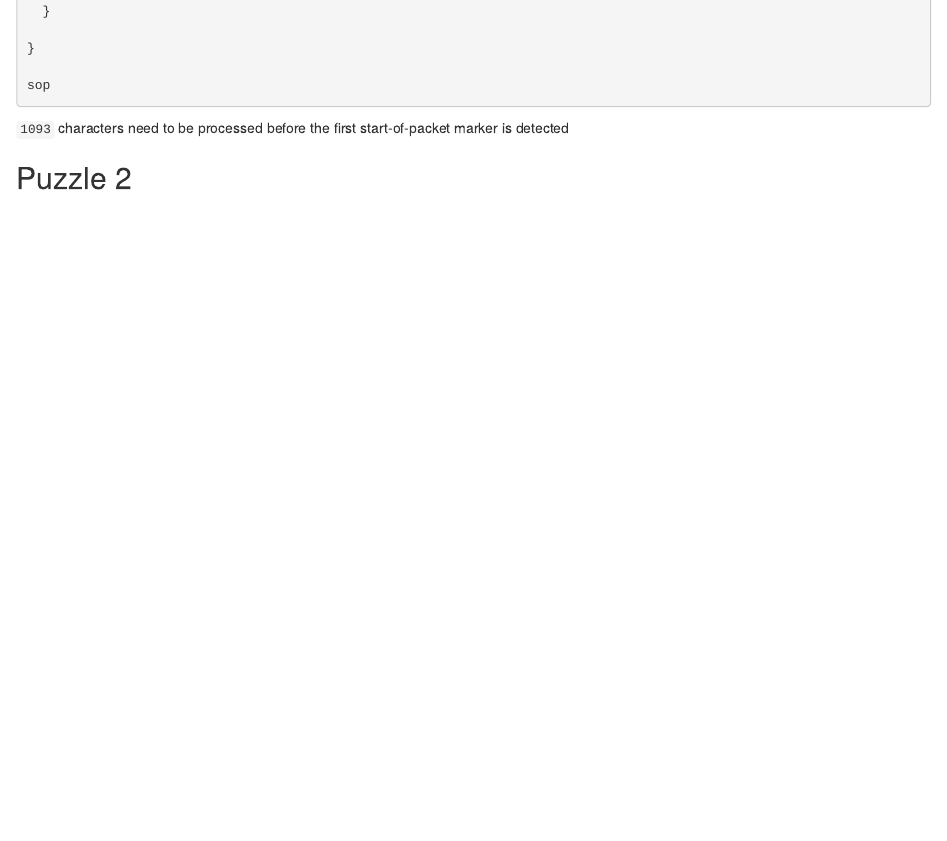
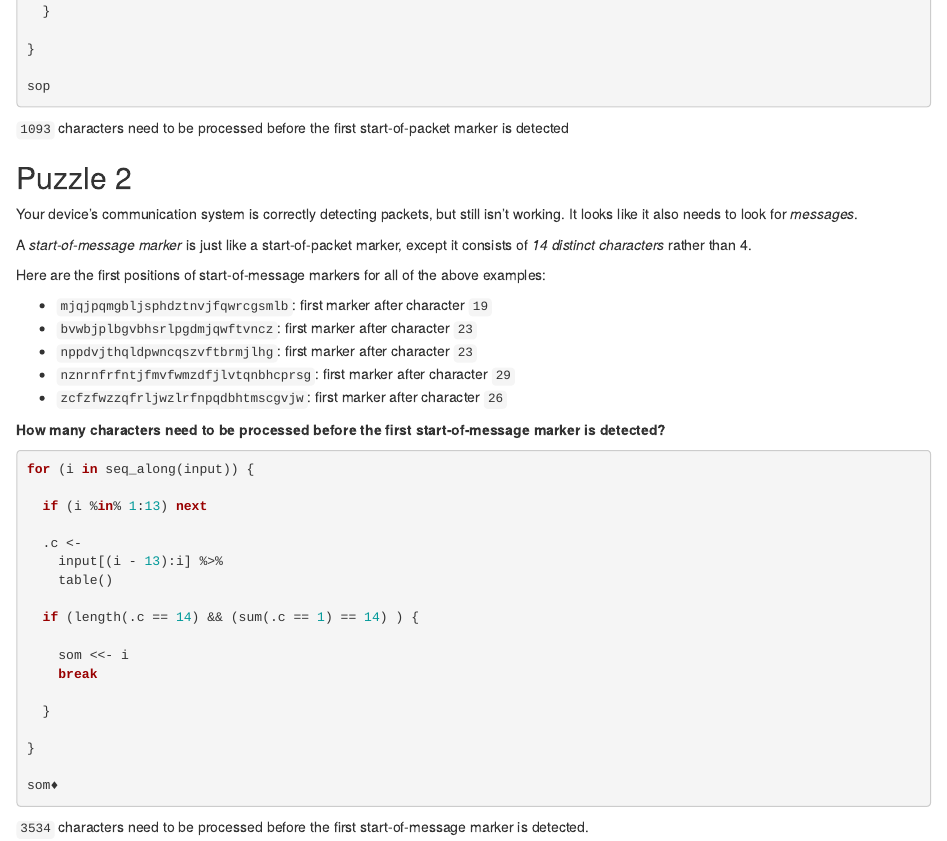
Before and after one commit to kgreufe/advent_of_code_2022, an R Markdown document (Day06_Tuning_Trouble.Rmd): the page in a window 1100 px wide, from 1110 px down before the commit and from 1160 px down after it, so that both start at the same text. Rendered offline with R 4.5, knitr and Pandoc, with nearby package versions; the code chunks are not run, so their results and figures are left out.

Commit message:
compelte day06 puzzle2

````diff
--- a/Day06_Tuning_Trouble.Rmd
+++ b/Day06_Tuning_Trouble.Rmd
@@ -78,9 +78,43 @@ sop
 `1093` characters need to be processed before the first start-of-packet marker is detected
 
 
+
 ## Puzzle 2
 
+Your device's communication system is correctly detecting packets, but still isn't working. It looks like it also needs to look for *messages*.
+
+A *start-of-message marker* is just like a start-of-packet marker, except it consists of *14 distinct characters* rather than 4.
+
+Here are the first positions of start-of-message markers for all of the above examples:
+
+- `mjqjpqmgbljsphdztnvjfqwrcgsmlb`: first marker after character `19`
+- `bvwbjplbgvbhsrlpgdmjqwftvncz`: first marker after character `23`
+- `nppdvjthqldpwncqszvftbrmjlhg`: first marker after character `23`
+- `nznrnfrfntjfmvfwmzdfjlvtqnbhcprsg`: first marker after character `29`
+- `zcfzfwzzqfrljwzlrfnpqdbhtmscgvjw`: first marker after character `26`
+
+**How many characters need to be processed before the first start-of-message marker is detected?**
+
+```{r puzzle2}
+for (i in seq_along(input)) {
+
+  if (i %in% 1:13) next
+
+  .c <-
+    input[(i - 13):i] %>%
+    table()
+
+  if (length(.c == 14) && (sum(.c == 1) == 14) ) {
+
+    som <<- i
+    break
+
+  }
+
+}
+
+som♦
+```
 
 
-```{r puzzle2}
-```
+`3534` characters need to be processed before the first start-of-message marker is detected.
````
Also changed, not shown: Day06_Tuning_Trouble.Rmd (8 more changed lines).
